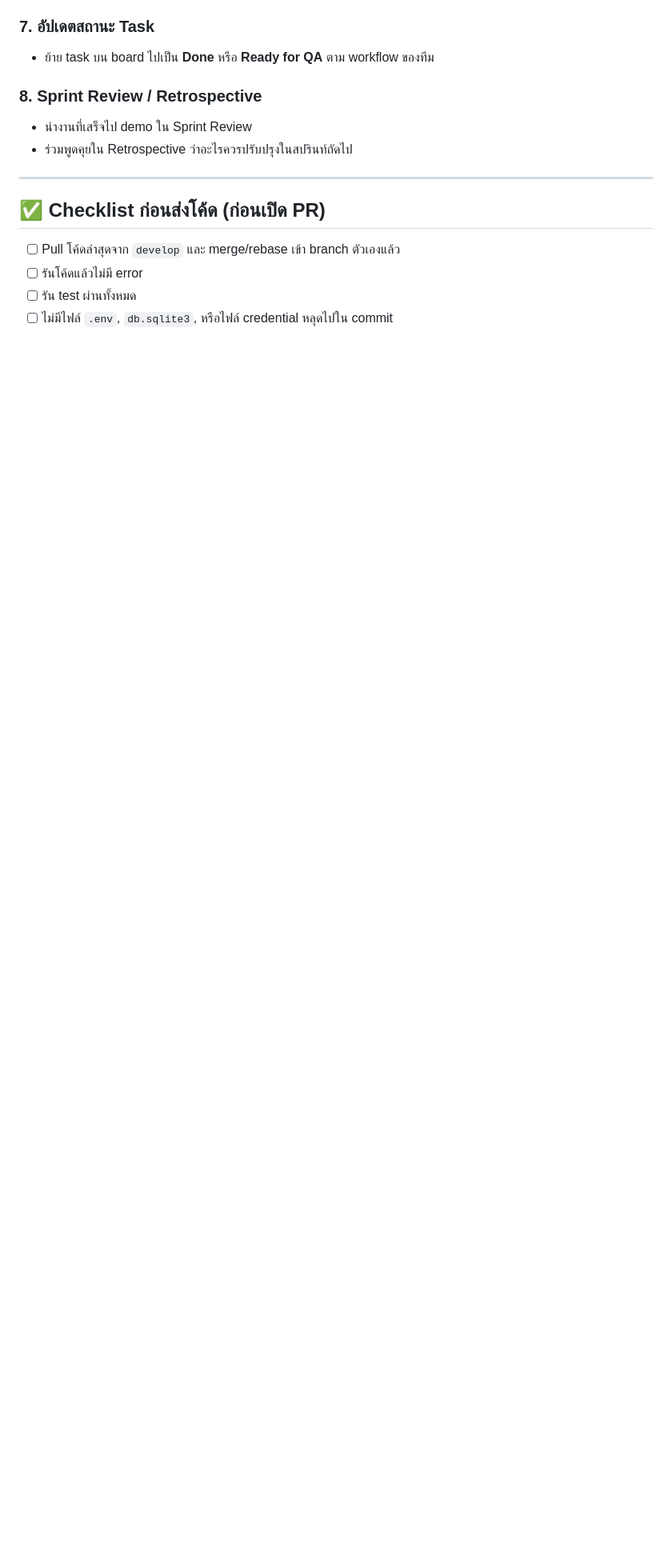
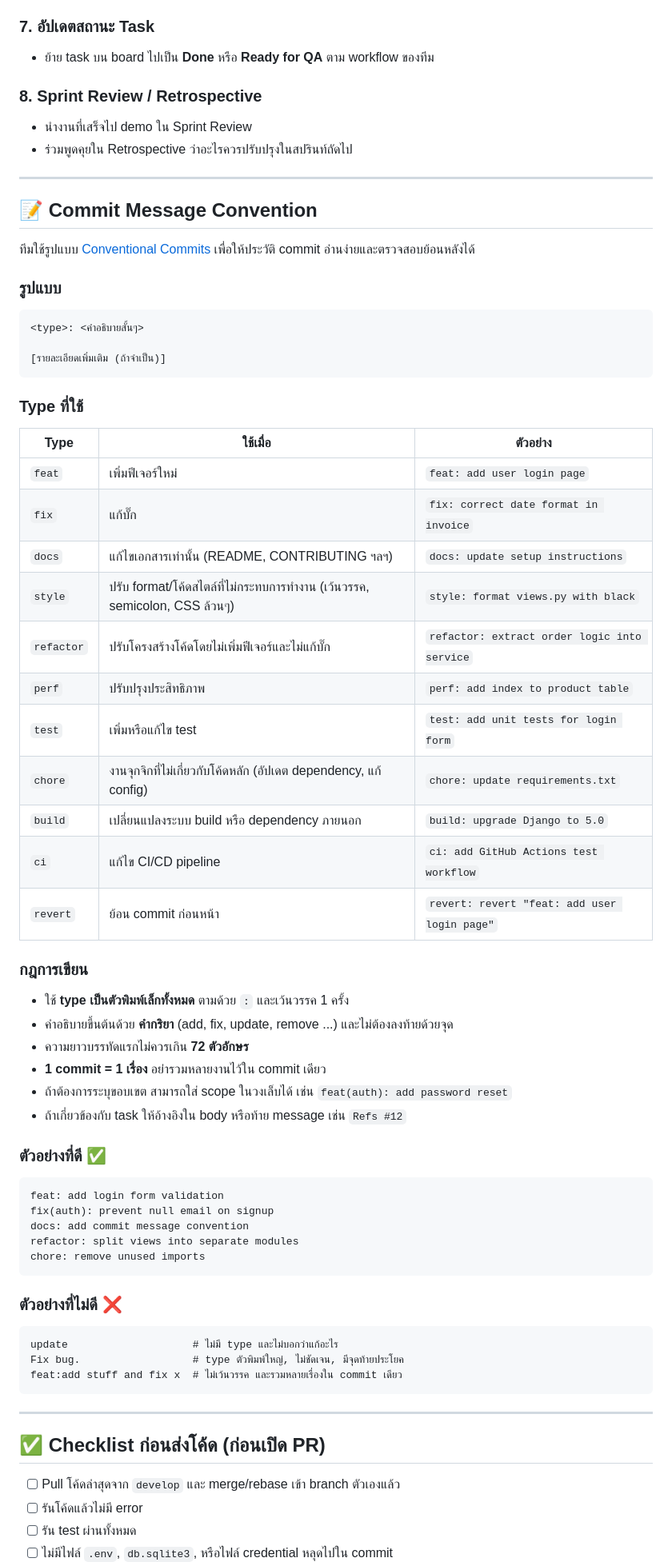
Before and after one commit to Jupiter4428/cntagram, a Markdown page: CONTRIBUTING.md, the part around one of its changes. Shown at 80% size. Drawn GitHub-style; blank space fills up the shorter version.

Commit message:
docs:Update CONTRIBUTING.md

````diff
--- a/CONTRIBUTING.md
+++ b/CONTRIBUTING.md
@@ -138,6 +138,58 @@ git push origin feature/user-login
 
 ---
 
+## 📝 Commit Message Convention
+
+ทีมใช้รูปแบบ [Conventional Commits](https://www.conventionalcommits.org/) เพื่อให้ประวัติ commit อ่านง่ายและตรวจสอบย้อนหลังได้
+
+### รูปแบบ
+```
+<type>: <คำอธิบายสั้นๆ>
+
+[รายละเอียดเพิ่มเติม (ถ้าจำเป็น)]
+```
+
+### Type ที่ใช้
+| Type | ใช้เมื่อ | ตัวอย่าง |
+|---|---|---|
+| `feat` | เพิ่มฟีเจอร์ใหม่ | `feat: add user login page` |
+| `fix` | แก้บั๊ก | `fix: correct date format in invoice` |
+| `docs` | แก้ไขเอกสารเท่านั้น (README, CONTRIBUTING ฯลฯ) | `docs: update setup instructions` |
+| `style` | ปรับ format/โค้ดสไตล์ที่ไม่กระทบการทำงาน (เว้นวรรค, semicolon, CSS ล้วนๆ) | `style: format views.py with black` |
+| `refactor` | ปรับโครงสร้างโค้ดโดยไม่เพิ่มฟีเจอร์และไม่แก้บั๊ก | `refactor: extract order logic into service` |
+| `perf` | ปรับปรุงประสิทธิภาพ | `perf: add index to product table` |
+| `test` | เพิ่มหรือแก้ไข test | `test: add unit tests for login form` |
+| `chore` | งานจุกจิกที่ไม่เกี่ยวกับโค้ดหลัก (อัปเดต dependency, แก้ config) | `chore: update requirements.txt` |
+| `build` | เปลี่ยนแปลงระบบ build หรือ dependency ภายนอก | `build: upgrade Django to 5.0` |
+| `ci` | แก้ไข CI/CD pipeline | `ci: add GitHub Actions test workflow` |
+| `revert` | ย้อน commit ก่อนหน้า | `revert: revert "feat: add user login page"` |
+
+### กฎการเขียน
+- ใช้ **type เป็นตัวพิมพ์เล็กทั้งหมด** ตามด้วย `:` และเว้นวรรค 1 ครั้ง
+- คำอธิบายขึ้นต้นด้วย **คำกริยา** (add, fix, update, remove ...) และไม่ต้องลงท้ายด้วยจุด
+- ความยาวบรรทัดแรกไม่ควรเกิน **72 ตัวอักษร**
+- **1 commit = 1 เรื่อง** อย่ารวมหลายงานไว้ใน commit เดียว
+- ถ้าต้องการระบุขอบเขต สามารถใส่ scope ในวงเล็บได้ เช่น `feat(auth): add password reset`
+- ถ้าเกี่ยวข้องกับ task ให้อ้างอิงใน body หรือท้าย message เช่น `Refs #12`
+
+### ตัวอย่างที่ดี ✅
+```
+feat: add login form validation
+fix(auth): prevent null email on signup
+docs: add commit message convention
+refactor: split views into separate modules
+chore: remove unused imports
+```
+
+### ตัวอย่างที่ไม่ดี ❌
+```
+update                    # ไม่มี type และไม่บอกว่าแก้อะไร
+Fix bug.                  # type ตัวพิมพ์ใหญ่, ไม่ชัดเจน, มีจุดท้ายประโยค
+feat:add stuff and fix x  # ไม่เว้นวรรค และรวมหลายเรื่องใน commit เดียว
+```
+
+---
+
 ## ✅ Checklist ก่อนส่งโค้ด (ก่อนเปิด PR)
 
 - [ ] Pull โค้ดล่าสุดจาก `develop` และ merge/rebase เข้า branch ตัวเองแล้ว
````
Also changed, not shown: other parts of CONTRIBUTING.md (+2 -2 lines).
